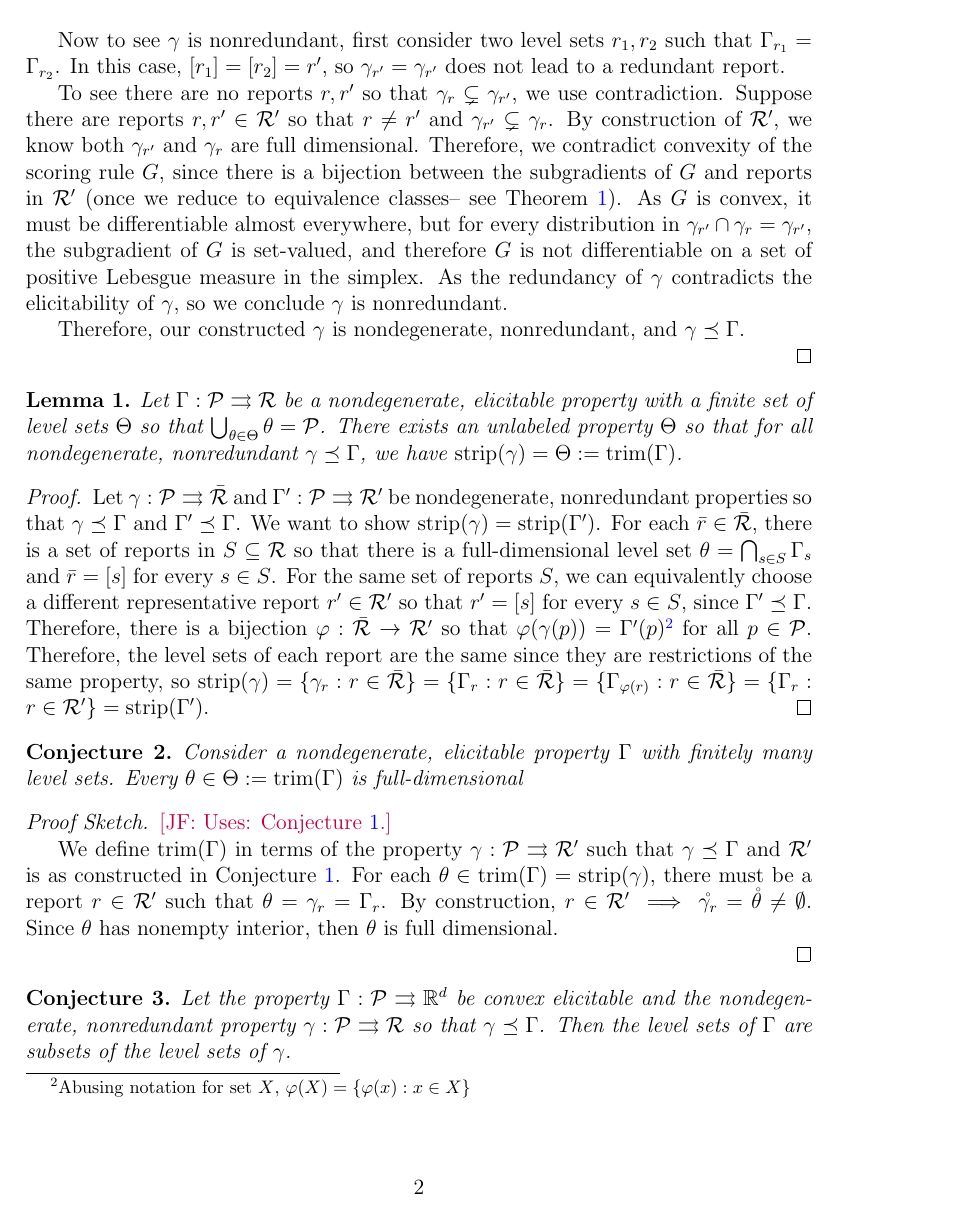
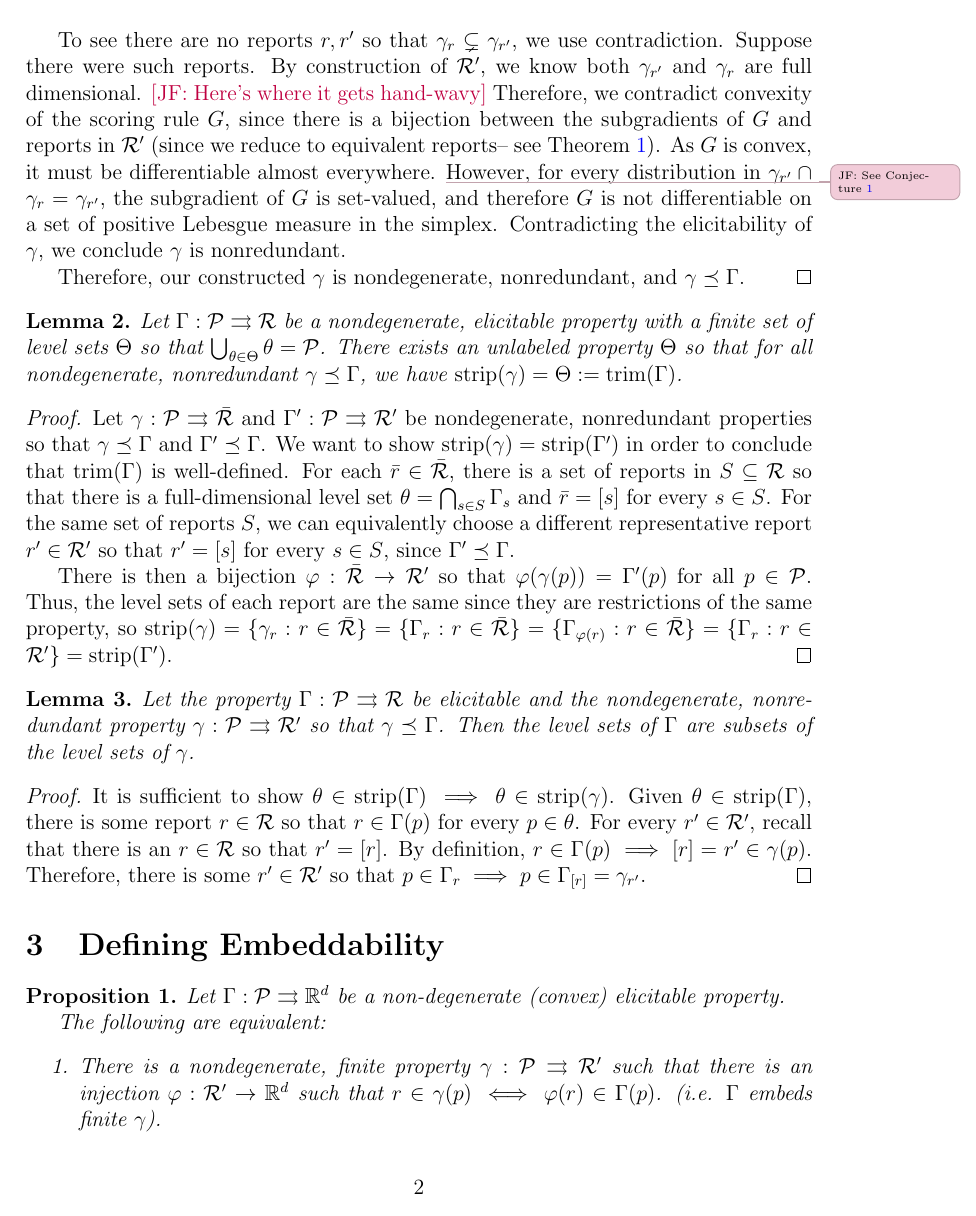
Before and after one commit to jfinocchiaro/cvx-fin, a LaTeX document (jessie-writeup/jw-holes-clarified.tex): page 2 of 5. Compiled offline with pdfLaTeX.

Commit message:
Updated writeup and simplified proofs slightly

```diff
--- a/jessie-writeup/jw-holes-clarified.tex
+++ b/jessie-writeup/jw-holes-clarified.tex
@@ -142,11 +139,14 @@ A property $\Gamma: \P \to \R$ is \emph{finite} if $\R$ is finite. % $\im(\Gamma
 	In this case, $[r_1] = [r_2] = r'$, so $\gamma_{r'} = \gamma_{r'}$ does not lead to a redundant report.
 
 	To see there are no reports $r, r'$ so that $\gamma_{r} \subsetneq \gamma_{r'}$, we use contradiction.
-	Suppose there are reports $r, r' \in \R'$ so that $r \neq r'$ and $\gamma_{r'} \subsetneq \gamma_{r}$.
+	Suppose there were such reports.
 	By construction of $\R'$, we know both $\gamma_{r'}$ and $\gamma_r$ are full dimensional.
-	Therefore, we contradict convexity of the scoring rule $G$, since there is a bijection between the subgradients of $G$ and reports in $\R'$ (once we reduce to equivalence classes-- see Theorem~\ref{thm:bij-loss-to-score}).
-	As $G$ is convex, it must be differentiable almost everywhere, but for every distribution in $\gamma_{r'} \cap \gamma_{r} = \gamma_{r'}$, the subgradient of $G$ is set-valued, and therefore $G$ is not differentiable on a set of positive Lebesgue measure in the simplex.
-	As the redundancy of $\gamma$ contradicts the elicitability of $\gamma$, so we conclude $\gamma$ is nonredundant.
+	\jessie{Here's where it gets hand-wavy}
+	Therefore, we contradict convexity of the scoring rule $G$, since there is a bijection between the subgradients of $G$ and reports in $\R'$ (since we reduce to equivalent reports-- see Theorem~\ref{thm:bij-loss-to-score}).
+	As $G$ is convex, it must be differentiable almost everywhere.
+	\jessiet{See Conjecture~\ref{conj:cvx-sets-nonempty-int-iff-pos-measure}}
+	However, for every distribution in $\gamma_{r'} \cap \gamma_{r} = \gamma_{r'}$, the subgradient of $G$ is set-valued, and therefore $G$ is not differentiable on a set of positive Lebesgue measure in the simplex.
+	Contradicting the elicitability of $\gamma$, we conclude $\gamma$ is nonredundant.
 
 %	\jessie{This next paragraph is definitely incomplete (HOLE)}
 %	If $\gamma$ is redundant, then remove any redundant reports from $\R'$.
@@ -169,44 +168,43 @@ A property $\Gamma: \P \to \R$ is \emph{finite} if $\R$ is finite. % $\im(\Gamma
 
 \begin{proof}
 	Let $\gamma:\P \toto \bar\R$ and $\Gamma' : \P \toto \R'$ be nondegenerate, nonredundant properties so that $\gamma \preceq \Gamma$ and $\Gamma'\preceq \Gamma$.
-	We want to show $\strip(\gamma) = \strip(\Gamma')$.
+	We want to show $\strip(\gamma) = \strip(\Gamma')$ in order to conclude that $\trim(\Gamma)$ is well-defined.
 	For each $\bar r \in \bar\R$, there is a set of reports in $S \subseteq \R$ so that there is a full-dimensional level set $\theta = \bigcap_{s\in S}\Gamma_s$ and $\bar r = [s]$ for every $s \in S$.
 	For the same set of reports $S$, we can equivalently choose a different representative report $r' \in \R'$ so that $r' = [s]$ for every $s \in S$, since $\Gamma' \preceq \Gamma$.
-	Therefore, there is a bijection $\varphi : \bar \R \to \R'$ so that $\varphi(\gamma(p)) = \Gamma'(p)$\footnote{Abusing notation for set $X$, $\varphi(X) = \{ \varphi(x) : x\in X \}$  } for all $p \in \P$.
-	Therefore, the level sets of each report are the same since they are restrictions of the same property, so $\strip(\gamma) = \{ \gamma_r : r \in \bar \R \} = \{ \Gamma_r : r \in \bar \R \} = \{ \Gamma_{\varphi(r)} : r \in \bar \R \} = \{ \Gamma_r : r \in \R' \} = \strip(\Gamma')$.
+
+	There is then a bijection $\varphi : \bar \R \to \R'$ so that $\varphi(\gamma(p)) = \Gamma'(p)$ for all $p \in \P$.
+	Thus, the level sets of each report are the same since they are restrictions of the same property, so $\strip(\gamma) = \{ \gamma_r : r \in \bar \R \} = \{ \Gamma_r : r \in \bar \R \} = \{ \Gamma_{\varphi(r)} : r \in \bar \R \} = \{ \Gamma_r : r \in \R' \} = \strip(\Gamma')$.
 \end{proof}
 
 
 
 
-\begin{conjecture}\label{conj:trim-full-dim}
-	Consider a nondegenerate, elicitable property $\Gamma$ with finitely many level sets.
-	Every $\theta \in \Theta := \trim(\Gamma)$ is full-dimensional
-\end{conjecture}
-
-\begin{proof}[Proof Sketch]
-	\jessie{Uses: Conjecture~\ref{conj:gam-prime-exists}.}
-
-	We define $\trim(\Gamma)$ in terms of the property $\gamma: \P \toto \R'$ such that $\gamma \preceq \Gamma$ and $\R'$ is as constructed in Conjecture~\ref{conj:gam-prime-exists}.
-	For each $\theta \in \trim(\Gamma) = \strip(\gamma)$, there must be a report $r \in \R'$ such that $\theta = \gamma_r = \Gamma_{r}$.
-	By construction, $r \in \R' \implies \inter{\gamma_r} = \inter{\theta} \neq \emptyset$.
-	Since $\theta$ has nonempty interior, then $\theta$ is full dimensional.
-
-\end{proof}
+%\begin{conjecture}\label{conj:trim-full-dim}
+%	Consider a nondegenerate, elicitable property $\Gamma$ with finitely many level sets.
+%	Every $\theta \in \Theta := \trim(\Gamma)$ is full-dimensional
+%\end{conjecture}
+%
+%\begin{proof}
+%	\jessie{Uses: Lemma~\ref{lem:gam-prime-exists}.}
+%
+%	We define $\trim(\Gamma)$ in terms of the property $\gamma: \P \toto \R'$ such that $\gamma \preceq \Gamma$ and $\R'$ is as constructed in Lemma~\ref{lem:gam-prime-exists}.
+%	For each $\theta \in \trim(\Gamma) = \strip(\gamma)$, there must be a report $r \in \R'$ such that $\theta = \gamma_r = \Gamma_{r}$.
+%	By construction, $r \in \R' \implies \inter{\gamma_r} = \inter{\theta} \neq \emptyset$.
+%	Since $\theta$ has nonempty interior, then $\theta$ is full dimensional.
+%\end{proof}
 
 
-\begin{conjecture}\label{conj:lev-sets-subsets}
-	Let the property $\Gamma: \P \toto \reals^d$ be convex elicitable and the nondegenerate, nonredundant property $\gamma: \P \toto \R$ so that $\gamma \preceq \Gamma$.
+\begin{lemma}\label{lem:lev-sets-subsets}
+	Let the property $\Gamma: \P \toto \R$ be elicitable and the nondegenerate, nonredundant property $\gamma: \P \toto \R'$ so that $\gamma \preceq \Gamma$.
 	Then the level sets of $\Gamma$ are subsets of the level sets of $\gamma$.
-	%\jessie{Statement needs to be changed so instead of assuming embedding, just want $\gamma \preceq \Gamma$.}
-\end{conjecture}
+\end{lemma}
 
 \begin{proof}
 	It is sufficient to show $\theta \in \strip(\Gamma) \implies \theta \in \strip(\gamma)$.
-	For $\theta \in \strip(\Gamma)$, there is some report $r \in \reals^d$ so that $r \in \Gamma(p)$ for every $p \in \theta$.
-	Now consider the report $r' = [r]$.
+	Given $\theta \in \strip(\Gamma)$, there is some report $r \in \R$ so that $r \in \Gamma(p)$ for every $p \in \theta$.
+	For every $r' \in \R'$, recall that there is an $r \in \R$ so that $r' = [r]$.
 	By definition, $r \in \Gamma(p) \implies [r] = r' \in \gamma(p)$.
-	Therefore, there is some $r' \in \R$ so that $p \in \Gamma_r \implies p \in \Gamma_{[r]} = \gamma_{r'}$.
+	Therefore, there is some $r' \in \R'$ so that $p \in \Gamma_r \implies p \in \Gamma_{[r]} = \gamma_{r'}$.
 %	For every $r \in \reals^d$, there is some $r' \in \R$ so that $ p \in \theta = \Gamma_r = \{ p \in \P : r \in \Gamma(p) \} \subseteq \Gamma_{r'} \implies p \in \Gamma_{r'}$ in two cases.
 %
 %	First, if $r \not \in \R$, it is a redundant report, so its level set is a subset or equal to another level set for a report in $\R$.
```
Also changed, not shown: jessie-writeup/jw-holes-clarified.tex (60 more changed lines).
